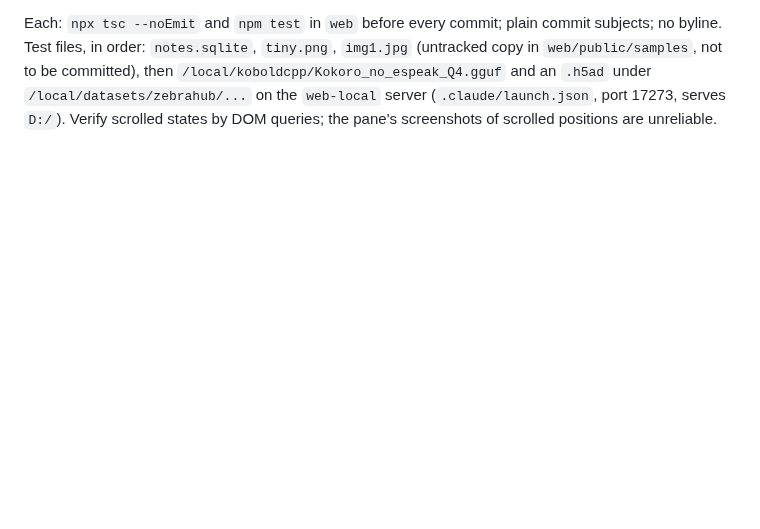
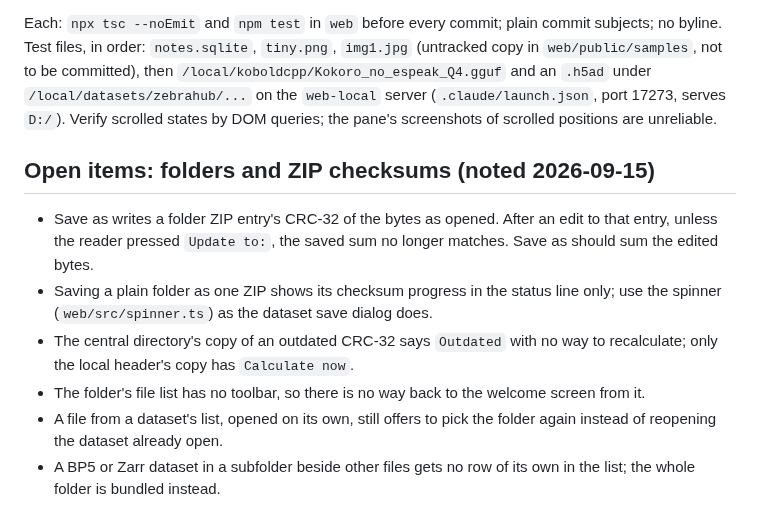
Before and after one commit to pengowray/qubero, a Markdown page: HANDOVER-ui.md, the part around the change. GitHub-like rendering; blank space fills up the shorter version.

Commit message:
List the open folder and ZIP checksum items in the UI handover

```diff
--- a/HANDOVER-ui.md
+++ b/HANDOVER-ui.md
@@ -154,3 +154,20 @@ subjects; no byline. Test files, in order: `notes.sqlite`, `tiny.png`, `img1.jpg
 `/local/datasets/zebrahub/...` on the `web-local` server (`.claude/launch.json`, port
 17273, serves `D:/`). Verify scrolled states by DOM queries; the pane's screenshots of
 scrolled positions are unreliable.
+
+## Open items: folders and ZIP checksums (noted 2026-09-15)
+
+- Save as writes a folder ZIP entry's CRC-32 of the bytes as opened. After an
+  edit to that entry, unless the reader pressed `Update to:`, the saved sum no
+  longer matches. Save as should sum the edited bytes.
+- Saving a plain folder as one ZIP shows its checksum progress in the status
+  line only; use the spinner (`web/src/spinner.ts`) as the dataset save dialog
+  does.
+- The central directory's copy of an outdated CRC-32 says `Outdated` with no
+  way to recalculate; only the local header's copy has `Calculate now`.
+- The folder's file list has no toolbar, so there is no way back to the
+  welcome screen from it.
+- A file from a dataset's list, opened on its own, still offers to pick the
+  folder again instead of reopening the dataset already open.
+- A BP5 or Zarr dataset in a subfolder beside other files gets no row of its
+  own in the list; the whole folder is bundled instead.
```
